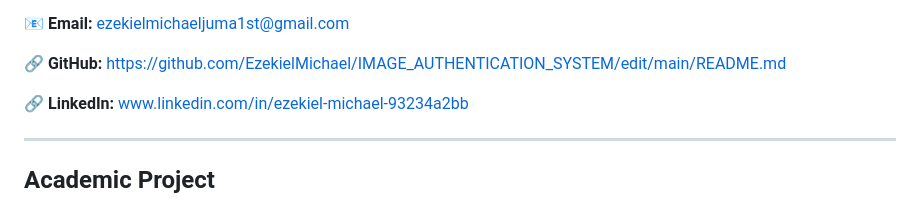
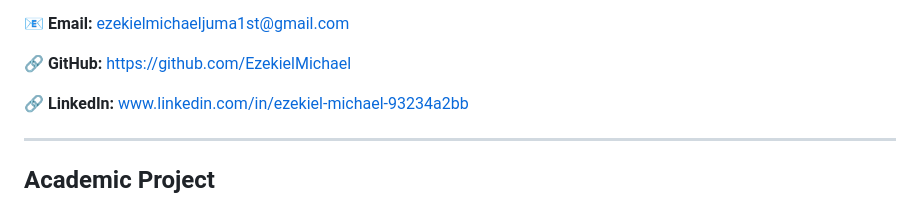
Before and after one commit to EzekielMichael/IMAGE_AUTHENTICATION_SYSTEM, a Markdown page: README.md, the part around the change. Drawn GitHub-style.

Commit message:
Fix GitHub link in README
Updated GitHub link to point to the main repository.

```diff
--- a/README.md
+++ b/README.md
@@ -514,7 +514,7 @@ BSc in Cyber Security and Digital Forensics Engineering
 
 📧 **Email:** [ezekielmichaeljuma1st@gmail.com](mailto:ezekielmichaeljuma1st@gmail.com)
 
-🔗 **GitHub:** https://github.com/EzekielMichael/IMAGE_AUTHENTICATION_SYSTEM/edit/main/README.md
+🔗 **GitHub:** https://github.com/EzekielMichael
 
 🔗 **LinkedIn:** www.linkedin.com/in/ezekiel-michael-93234a2bb
 
```
